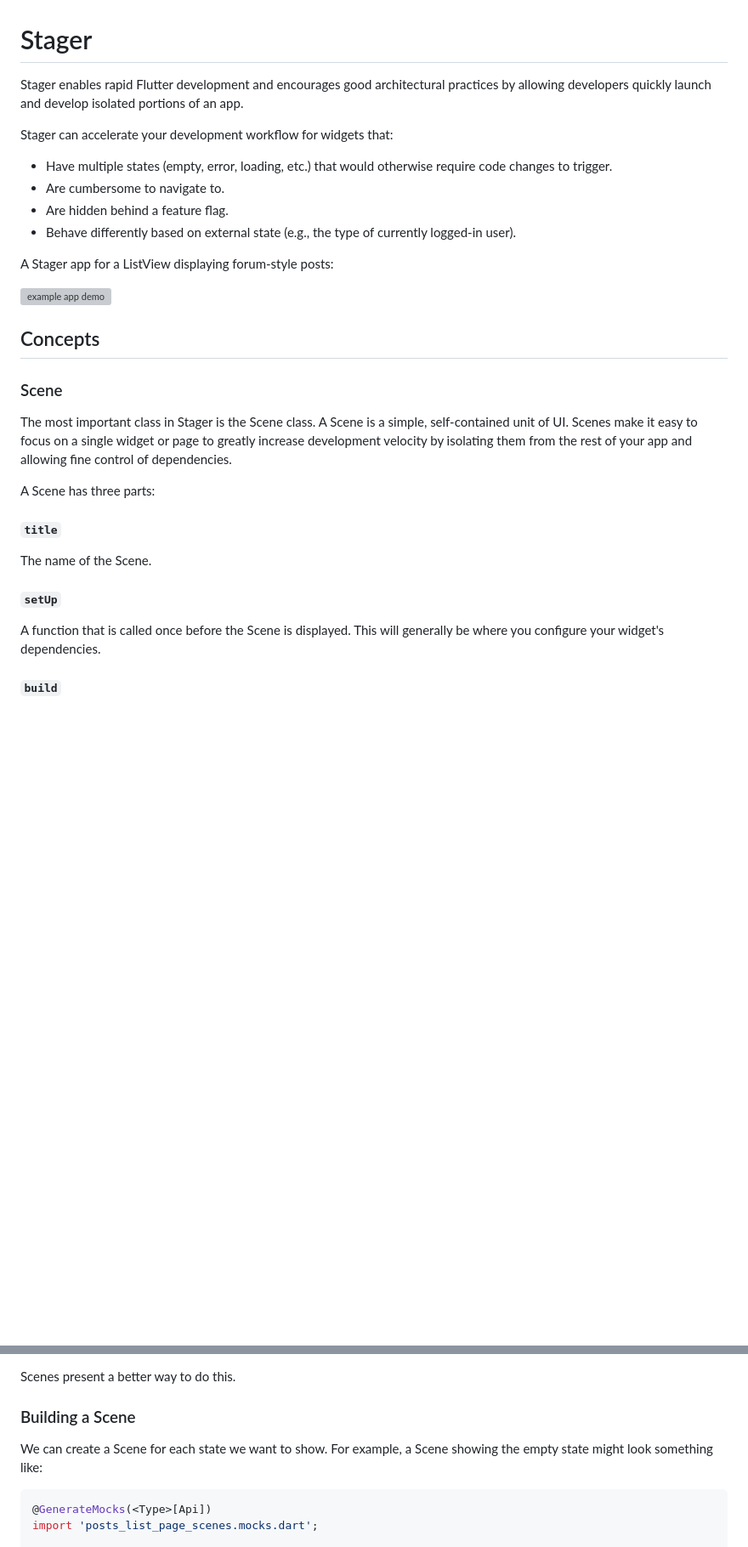
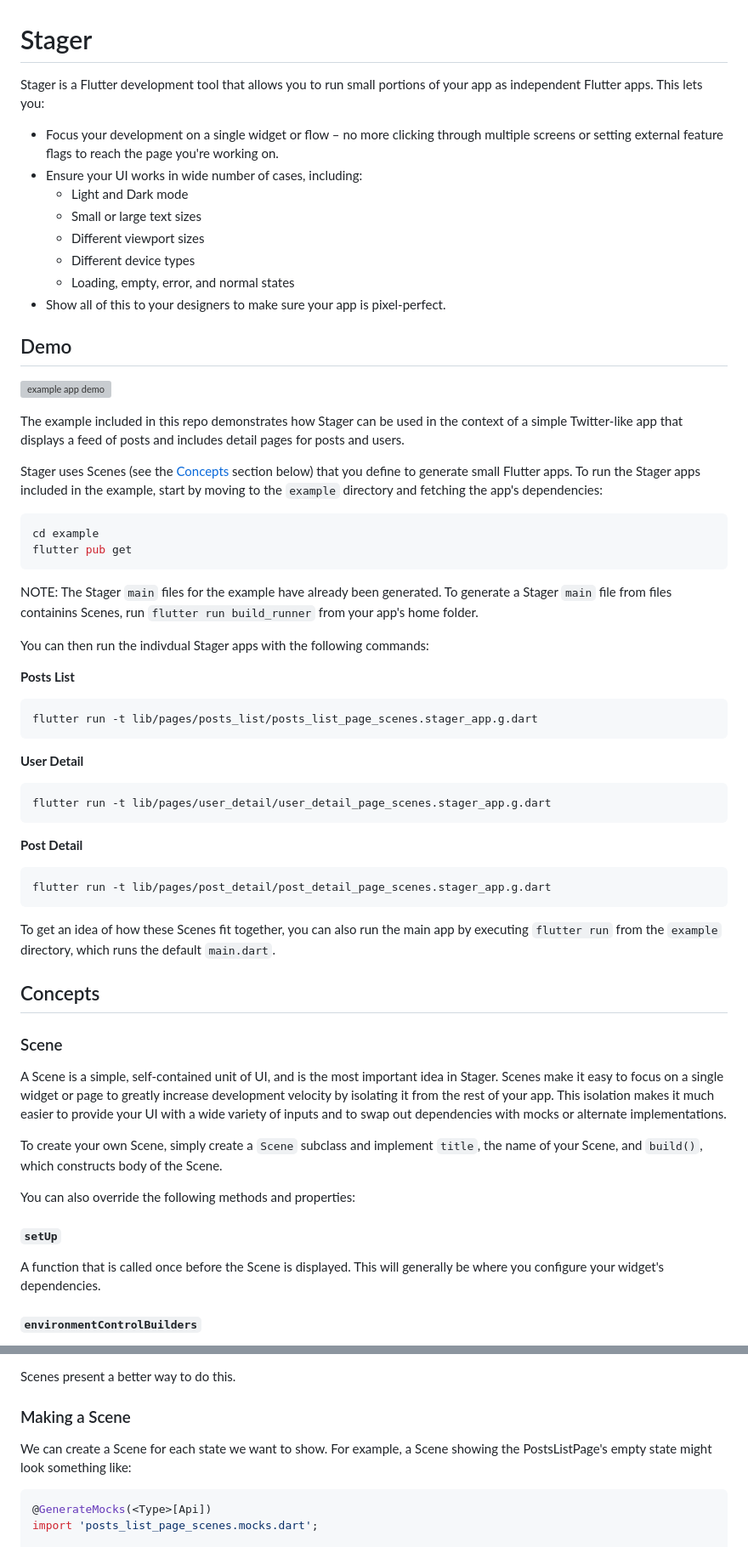
Before and after one commit to google/flutter-stager, a Markdown page: README.md, 2 parts joined by grey strips. Shown: that part at 85% size. Drawn GitHub-style; blank space fills up the shorter version; grey boxes are pictures that could not be loaded.

Commit message:
Update readme to reflect addition of EnvironmentControlBuilder

````diff
--- a/README.md
+++ b/README.md
@@ -2,34 +2,64 @@
 
 # Stager
 
-Stager enables rapid Flutter development and encourages good architectural practices by allowing developers quickly launch and develop isolated portions of an app.
+Stager is a Flutter development tool that allows you to run small portions of your app as independent Flutter apps. This lets you:
 
-Stager can accelerate your development workflow for widgets that:
+- Focus your development on a single widget or flow – no more clicking through multiple screens or setting external feature flags to reach the page you're working on.
+- Ensure your UI works in wide number of cases, including:
+  - Light and Dark mode
+  - Small or large text sizes
+  - Different viewport sizes
+  - Different device types
+  - Loading, empty, error, and normal states
+- Show all of this to your designers to make sure your app is pixel-perfect.
 
-- Have multiple states (empty, error, loading, etc.) that would otherwise require code changes to trigger.
-- Are cumbersome to navigate to.
-- Are hidden behind a feature flag.
-- Behave differently based on external state (e.g., the type of currently logged-in user).
+## Demo
 
-A Stager app for a ListView displaying forum-style posts:
+![example app demo](https://user-images.githubusercontent.com/581764/219502623-bfe44091-a582-460e-b97d-e786bc614a8c.gif)
 
-![example app demo](https://user-images.githubusercontent.com/581764/181614468-cbb89cbe-d16a-44bf-831e-47139ce3a7c0.gif)
+The example included in this repo demonstrates how Stager can be used in the context of a simple Twitter-like app that displays a feed of posts and includes detail pages for posts and users.
+
+Stager uses Scenes (see the [Concepts](#concepts) section below) that you define to generate small Flutter apps. To run the Stager apps included in the example, start by moving to the `example` directory and fetching the app's dependencies:
+
+```bash
+cd example
+flutter pub get
+```
+
+NOTE: The Stager `main` files for the example have already been generated. To generate a Stager `main` file from files containins Scenes, run `flutter run build_runner` from your app's home folder.
+
+You can then run the indivdual Stager apps with the following commands:
+
+**Posts List**
+```bash
+flutter run -t lib/pages/posts_list/posts_list_page_scenes.stager_app.g.dart
+```
+
+**User Detail**
+```bash
+flutter run -t lib/pages/user_detail/user_detail_page_scenes.stager_app.g.dart
+```
+
+**Post Detail**
+```bash
+flutter run -t lib/pages/post_detail/post_detail_page_scenes.stager_app.g.dart
+```
+
+To get an idea of how these Scenes fit together, you can also run the main app by executing `flutter run` from the `example` directory, which runs the default `main.dart`.
 
 ## Concepts
 
 ### Scene
 
-The most important class in Stager is the Scene class. A Scene is a simple, self-contained unit of UI. Scenes make it easy to focus on a single widget or page to greatly increase development velocity by isolating them from the rest of your app and allowing fine control of dependencies.
+A Scene is a simple, self-contained unit of UI, and is the most important idea in Stager. Scenes make it easy to focus on a single widget or page to greatly increase development velocity by isolating it from the rest of your app. This isolation makes it much easier to provide your UI with a wide variety of inputs and to swap out dependencies with mocks or alternate implementations.
 
-A Scene has three parts:
+To create your own Scene, simply create a `Scene` subclass and implement `title`, the name of your Scene, and `build()`, which constructs body of the Scene.
 
-#### `title`
-
-The name of the Scene.
+You can also override the following methods and properties:
 
 #### `setUp`
 
 A function that is called once before the Scene is displayed. This will generally be where you configure your widget's dependencies.
 
-#### `build`
+#### `environmentControlBuilders`
 
@@ -131,9 +163,9 @@ Normally, exercising all states in this widget would involve:
 
 Scenes present a better way to do this.
 
-### Building a Scene
+### Making a Scene
 
-We can create a Scene for each state we want to show. For example, a Scene showing the empty state might look something like:
+We can create a Scene for each state we want to show. For example, a Scene showing the PostsListPage's empty state might look something like:
 
 <?code-excerpt "pages/posts_list/posts_list_page_scenes.dart (PostsListPageScene)"?>
 ```dart
````
Also changed, not shown: other parts of README.md (+73 -22 lines).
